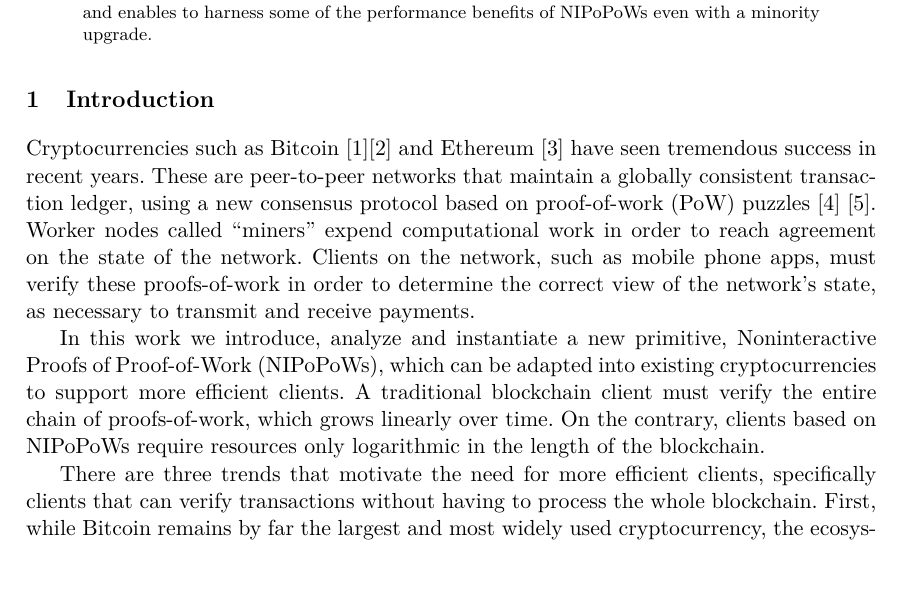
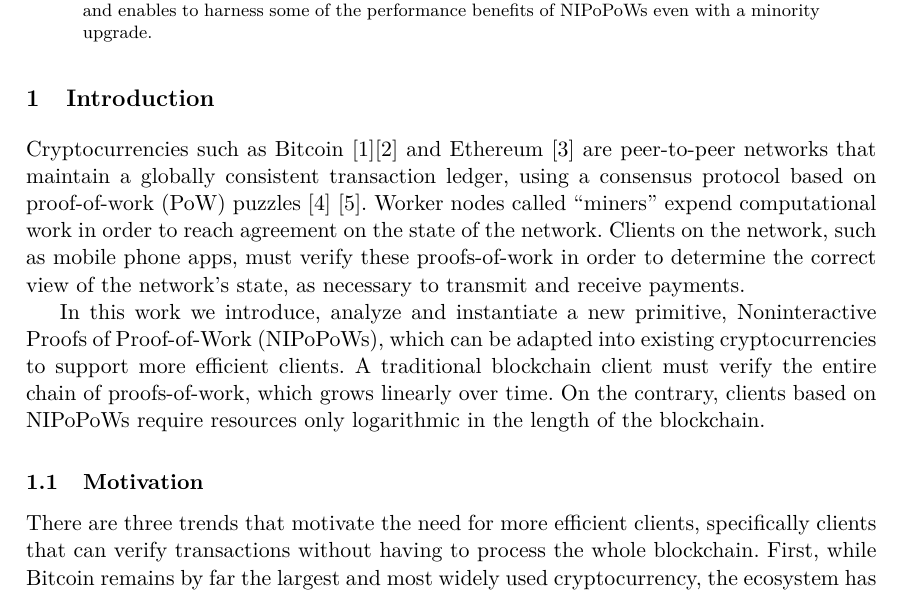
Before and after one commit to dionyziz/popow, a LaTeX thesis (whitepaper/nipopows-single.tex, which reads whitepaper/introduction.tex): part of page 1 of 33, cut so that both start at the same text. Compiled offline with pdfLaTeX.

Commit message:
Simplify wording in intro

```diff
--- a/whitepaper/introduction.tex
+++ b/whitepaper/introduction.tex
@@ -1,9 +1,9 @@
 \section{Introduction}
 
 Cryptocurrencies such as Bitcoin~\cite{bitcoin}\cite{bitcoinsoftware} and
-Ethereum~\cite{ethereum} have seen tremendous success in recent years. These are
+Ethereum~\cite{ethereum} are
 peer-to-peer networks that maintain a globally consistent transaction ledger,
-using a new consensus protocol based on proof-of-work (PoW)
+using a consensus protocol based on proof-of-work (PoW)
 puzzles~\cite{pow}~\cite{hashcash}. Worker nodes called ``miners'' expend
 computational work in order to reach agreement on the state of the network.
 Clients on the network, such as mobile phone apps, must verify these
@@ -16,6 +16,8 @@ existing cryptocurrencies to support more efficient clients. A traditional
 blockchain client must verify the entire chain of proofs-of-work, which grows
 linearly over time. On the contrary, clients based on NIPoPoWs require resources
 only logarithmic in the length of the blockchain.
+
+\subsection{Motivation}
 
 There are three trends that motivate the need for more efficient clients,
 specifically clients that can verify transactions without having to process the
```
